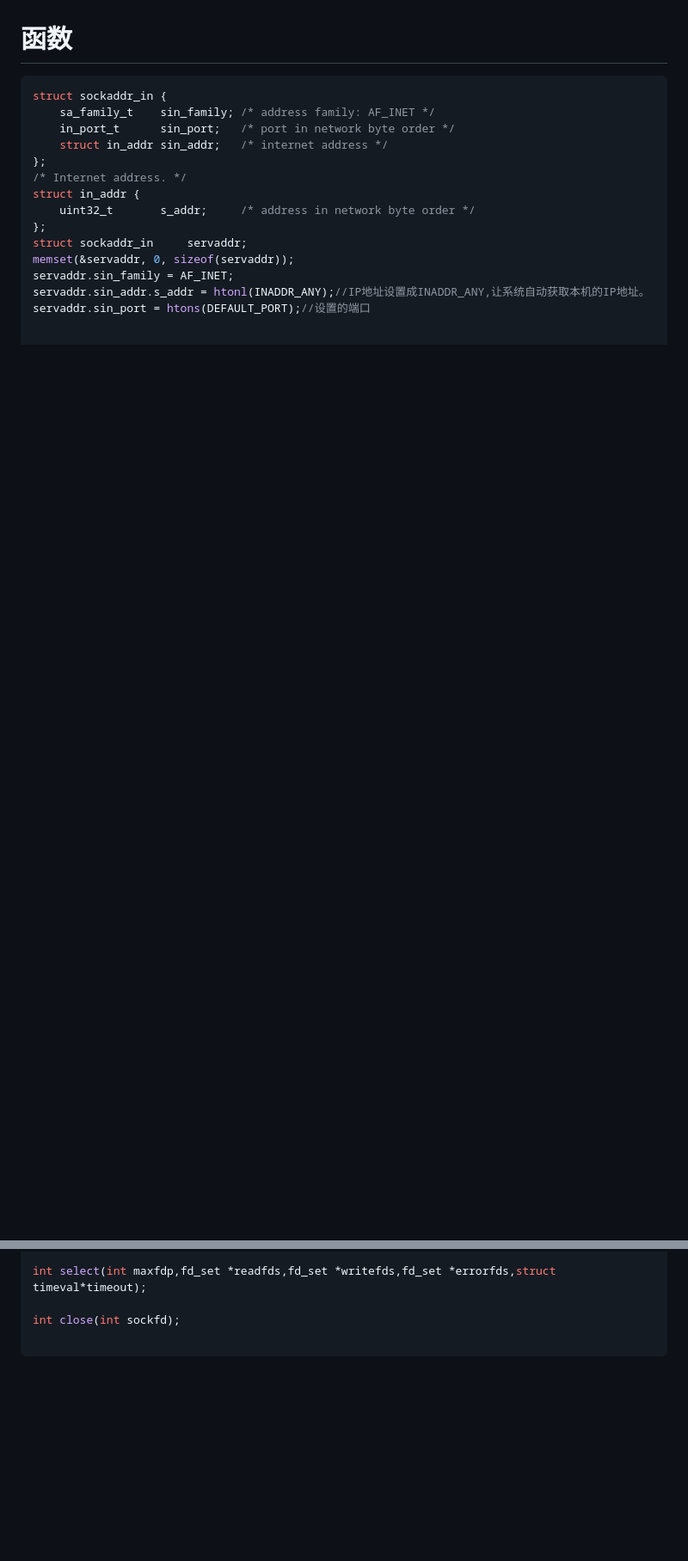
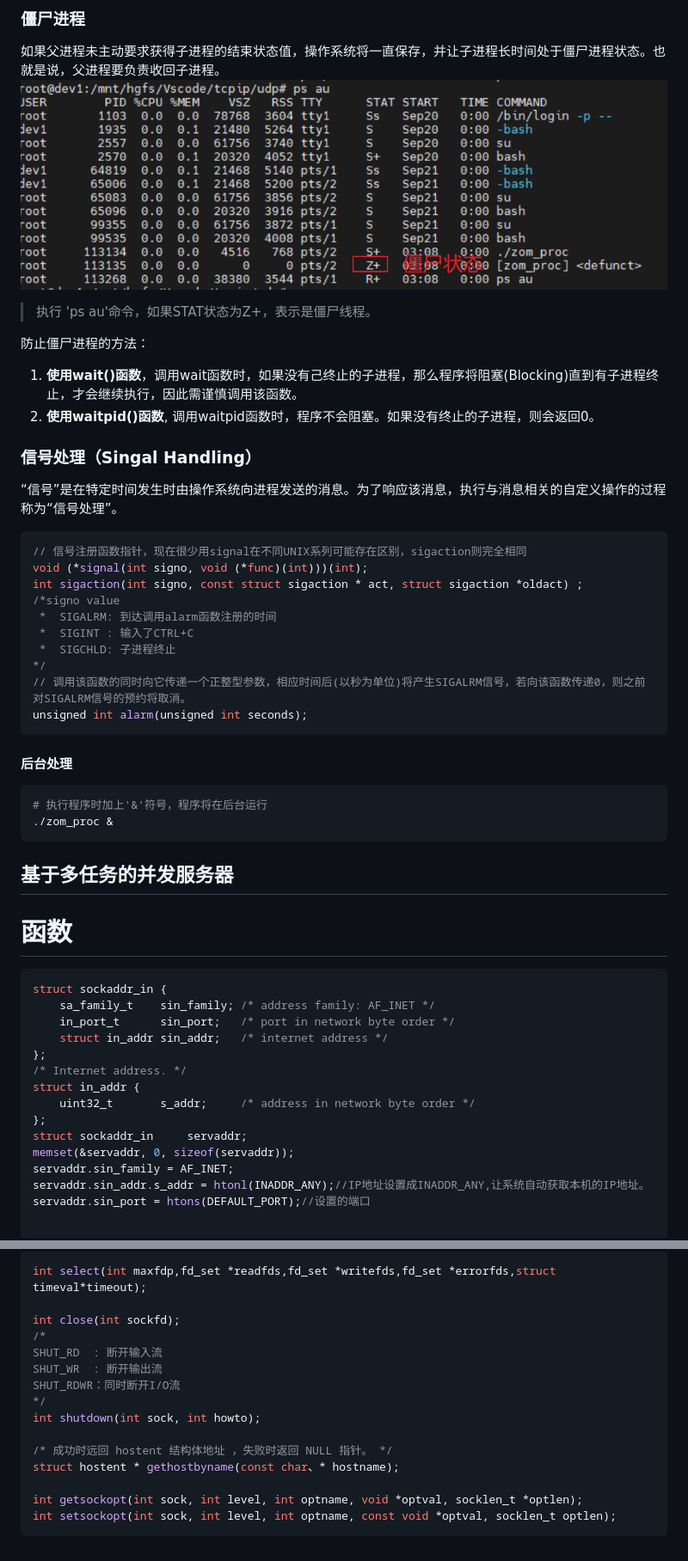
Before and after one commit to silent0clown/tcpip, a Markdown page: 宏定义.md, 2 parts joined by grey strips. Shown: that part at 86% size. Drawn GitHub-style; pictures changed too: image-1.png (added); blank space fills up the shorter version.

````diff
--- a/宏定义.md
+++ b/宏定义.md
@@ -32,3 +99,38 @@ INADDR_ANY ：连接到本地地址
+### 僵尸进程
+如果父进程未主动要求获得子进程的结束状态值，操作系统将一直保存，并让子进程长时间处于僵尸进程状态。也就是说，父进程要负责收回子进程。
+![Alt text](image-1.png)
+> 执行 'ps au'命令，如果STAT状态为Z+，表示是僵尸线程。
+
+防止僵尸进程的方法：
+1. **使用wait()函数**，调用wait函数时，如果没有己终止的子进程，那么程序将阻塞(Blocking)直到有子进程终止，才会继续执行，因此需谨慎调用该函数。
+2. **使用waitpid()函数**, 调用waitpid函数时，程序不会阻塞。如果没有终止的子进程，则会返回0。
+
+### 信号处理（Singal Handling）
+“信号”是在特定时间发生时由操作系统向进程发送的消息。为了响应该消息，执行与消息相关的自定义操作的过程称为“信号处理”。
+
+```c
+// 信号注册函数指针，现在很少用signal在不同UNIX系列可能存在区别，sigaction则完全相同
+void (*signal(int signo, void (*func)(int)))(int);
+int sigaction(int signo, const struct sigaction * act, struct sigaction *oldact) ;
+/*signo value
+ *  SIGALRM: 到达调用alarm函数注册的时间
+ *  SIGINT : 输入了CTRL+C
+ *  SIGCHLD: 子进程终止
+*/
+// 调用该函数的同时向它传递一个正整型参数，相应时间后(以秒为单位)将产生SIGALRM信号，若向该函数传递0，则之前对SIGALRM信号的预约将取消。
+unsigned int alarm(unsigned int seconds);
+```
+
+#### 后台处理
+```bash
+# 执行程序时加上'&'符号，程序将在后台运行
+./zom_proc &
+```
+
+
+## 基于多任务的并发服务器
+
+
 
 # 函数
 ```C
@@ -156,5 +258,16 @@ int tv_usec;    //microseconds，注意这里是微秒不是毫秒
 int select(int maxfdp,fd_set *readfds,fd_set *writefds,fd_set *errorfds,struct timeval*timeout);
 
 int close(int sockfd);
+/*
+SHUT_RD  : 断开输入流
+SHUT_WR  : 断开输出流
+SHUT_RDWR：同时断开I/O流
+*/
+int shutdown(int sock, int howto);
 
+/* 成功时远回 hostent 结构体地址 ，失败时返回 NULL 指针。 */
+struct hostent * gethostbyname(const char、* hostname);
+
+int getsockopt(int sock, int level, int optname, void *optval, socklen_t *optlen);
+int setsockopt(int sock, int level, int optname, const void *optval, socklen_t optlen);
 ```
````
Also changed, not shown: other parts of 宏定义.md (+67 -0 lines), 18 other files.
